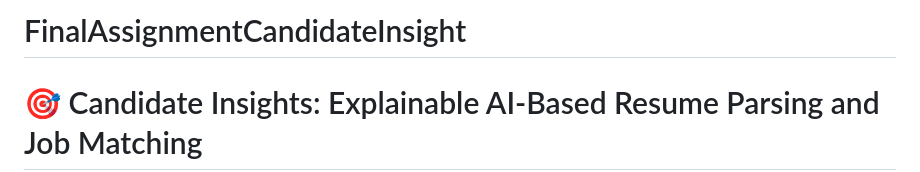
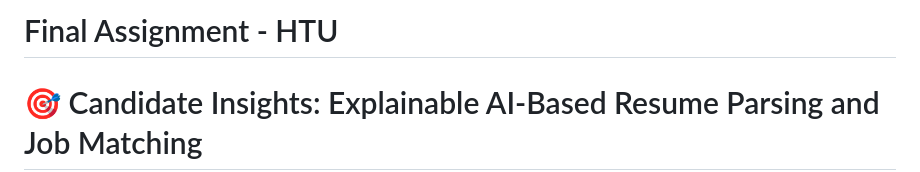
Before and after one commit to SaraKhirfan/FinalAssignmentCandidateInsight, a Markdown page: README.md, the part around the change. Drawn GitHub-style.

```diff
--- a/README.md
+++ b/README.md
@@ -1,4 +1,4 @@
-# FinalAssignmentCandidateInsight
+# Final Assignment - HTU
 # 🎯 Candidate Insights: Explainable AI-Based Resume Parsing and Job Matching
 **Developed by:** Sara Khirfan
 **Institution:** Al-Hussein Technical Univerity
```
